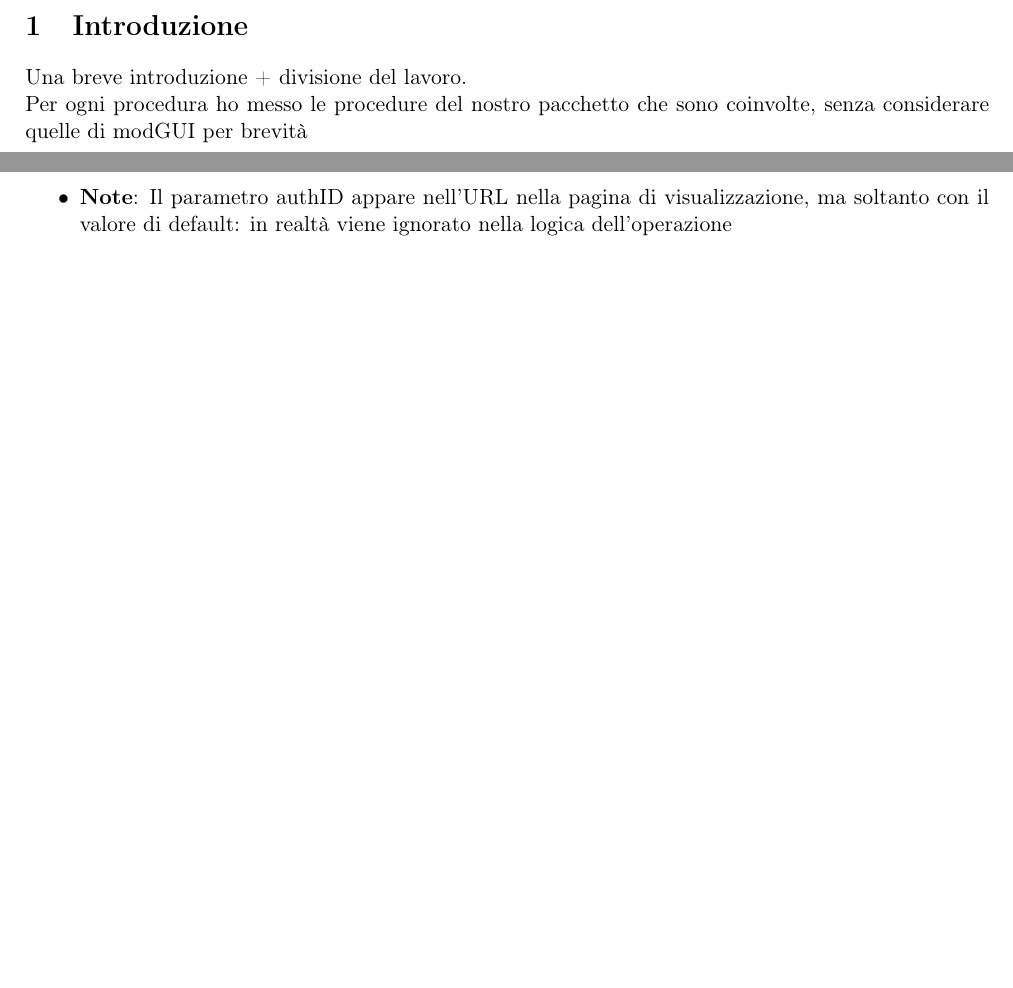
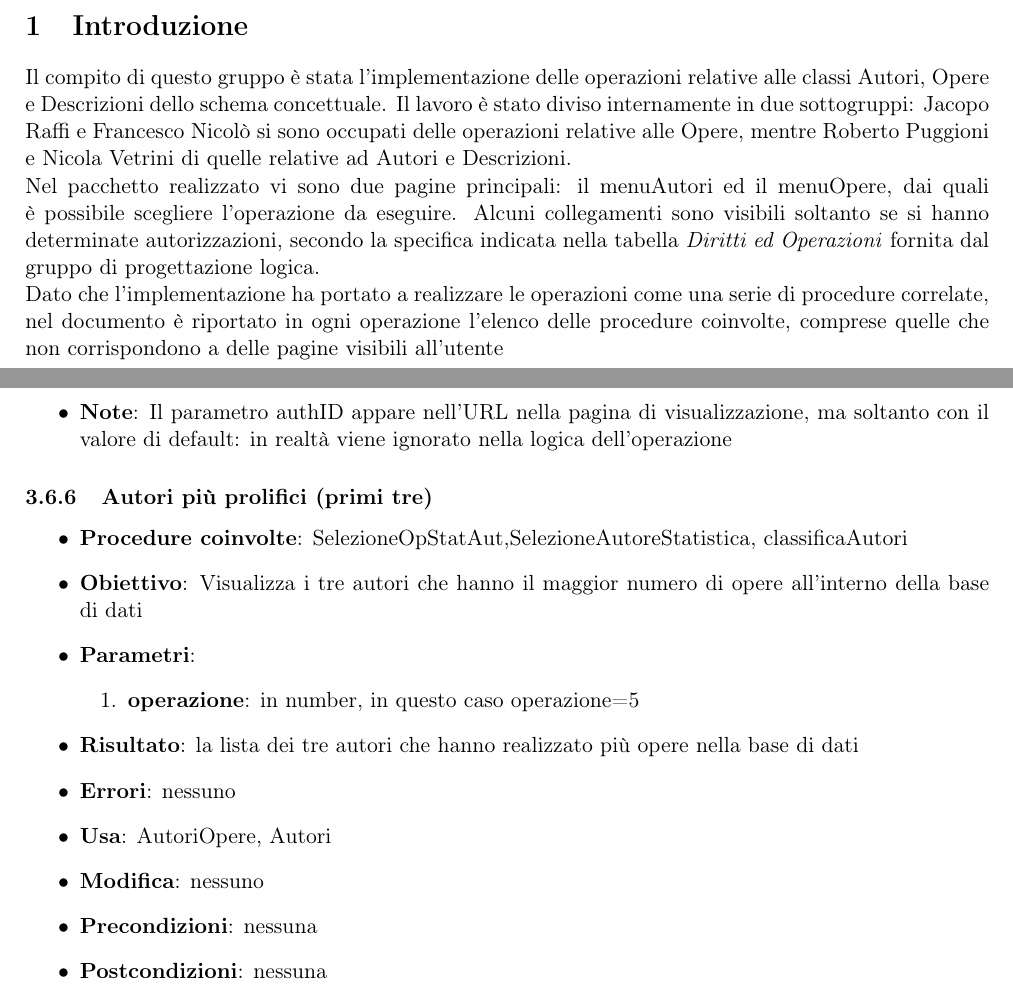
Before and after one commit to TheClaud99/LBD2122, a LaTeX document (operazioni_gruppo2/relazione/specifica_operazioni.tex, which reads operazioni_gruppo2/relazione/chapters/autori.tex): two parts of pages 3 and 17 of 21, joined at a grey line, cut so that both start at the same text, the shorter picture padded with empty space. Compiled offline with pdfLaTeX.

Commit message:
Documentazione + pacchetti mancanti da run_all

```diff
--- a/operazioni_gruppo2/relazione/chapters/autori.tex
+++ b/operazioni_gruppo2/relazione/chapters/autori.tex
@@ -313,3 +313,20 @@ A seconda della statistica scelta verranno presentati dei form per la selezione
 	visualizzazione, ma soltanto con il valore di default: in realtà viene ignorato nella
 	logica dell'operazione
 \end{itemize}
+
+\subsubsection{Autori più prolifici (primi tre)}
+\begin{itemize}
+	\item \textbf{Procedure coinvolte}: SelezioneOpStatAut,SelezioneAutoreStatistica, classificaAutori
+	\item \textbf{Obiettivo}: Visualizza i tre autori che hanno il maggior numero di opere
+	all'interno della base di dati
+	\item \textbf{Parametri}:
+	\begin{enumerate}
+		\item \textbf{operazione}: in number, in questo caso operazione=5
+	\end{enumerate}
+	\item \textbf{Risultato}: la lista dei tre autori che hanno realizzato più opere nella base di dati
+	\item \textbf{Errori}: nessuno
+	\item \textbf{Usa}: AutoriOpere, Autori
+	\item \textbf{Modifica}: nessuno
+	\item \textbf{Precondizioni}: nessuna
+	\item \textbf{Postcondizioni}: nessuna
+\end{itemize}
--- a/operazioni_gruppo2/relazione/specifica_operazioni.tex
+++ b/operazioni_gruppo2/relazione/specifica_operazioni.tex
@@ -60,9 +60,11 @@
 \clearpage
 
 \section{Introduzione}
-Una breve introduzione + divisione del lavoro. \\
-Per ogni procedura ho messo le procedure del nostro pacchetto che sono coinvolte, senza
-considerare quelle di modGUI per brevità
+Il compito di questo gruppo è stata l'implementazione delle operazioni relative alle classi Autori, Opere e Descrizioni dello schema concettuale. Il lavoro è stato diviso internamente in due sottogruppi: Jacopo Raffi e Francesco Nicolò si sono occupati delle operazioni relative alle Opere, mentre Roberto Puggioni e Nicola Vetrini di quelle relative ad Autori e Descrizioni.\\
+Nel pacchetto realizzato vi sono due pagine principali: il menuAutori ed il menuOpere, dai
+quali è possibile scegliere l'operazione da eseguire. Alcuni collegamenti sono visibili soltanto se si hanno determinate autorizzazioni, secondo la specifica indicata nella tabella \textit{Diritti ed Operazioni} fornita dal gruppo di progettazione logica.\\
+Dato che l'implementazione ha portato a realizzare le operazioni come una serie di procedure correlate, nel documento è riportato in ogni operazione l'elenco delle procedure
+coinvolte, comprese quelle che non corrispondono a delle pagine visibili all'utente
 
 % Ogni capitolo incluso di seguito include la specifica delle operazioni relative all
 % corrispondente classe dello schema logico
```
Also changed, not shown: operazioni_gruppo2/relazione/img/statAutori-0.png, operazioni_gruppo2/relazione/img/statAutori-1.png (added), operazioni_gruppo2/relazione/specifica_operazioni.pdf, operazioni_gruppo2/relazione/chapters/autori.tex (8 more changed lines), 1 other file.
